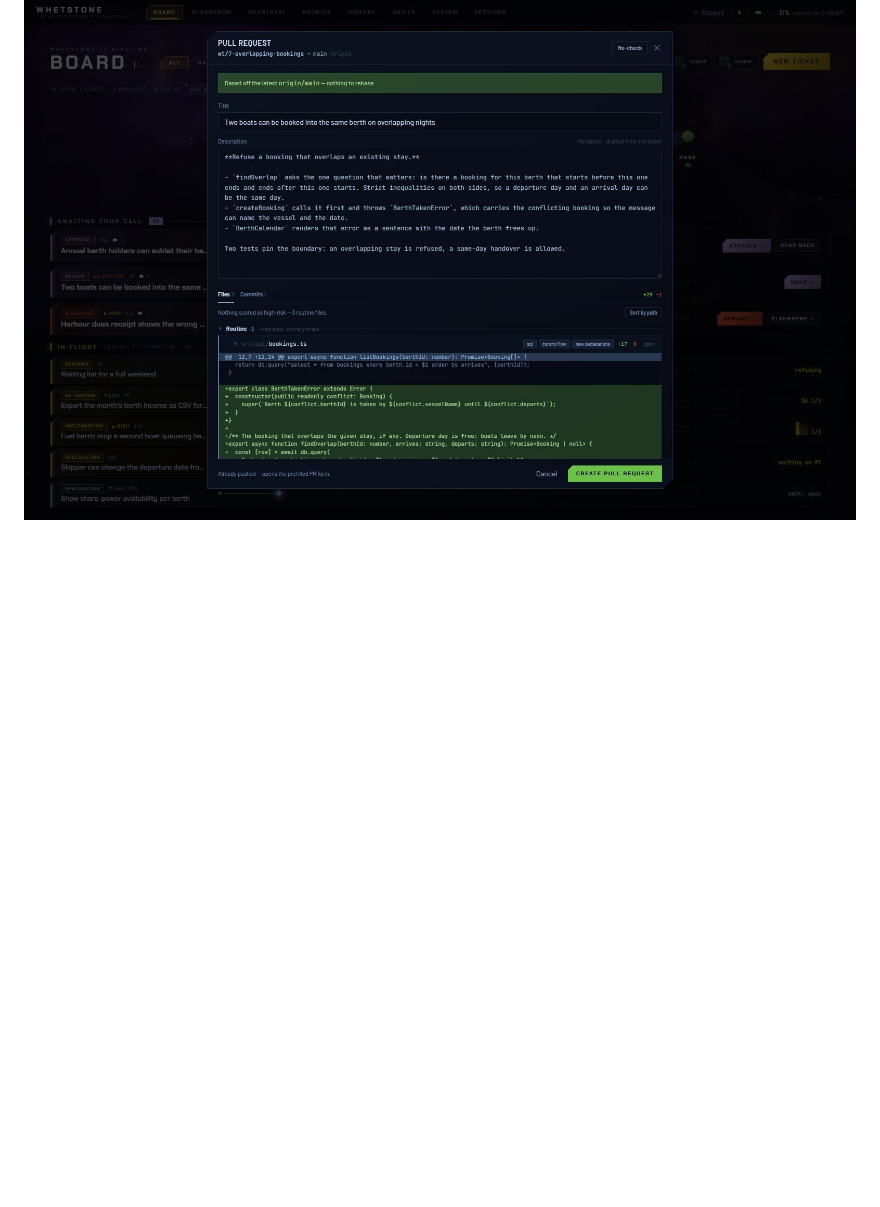
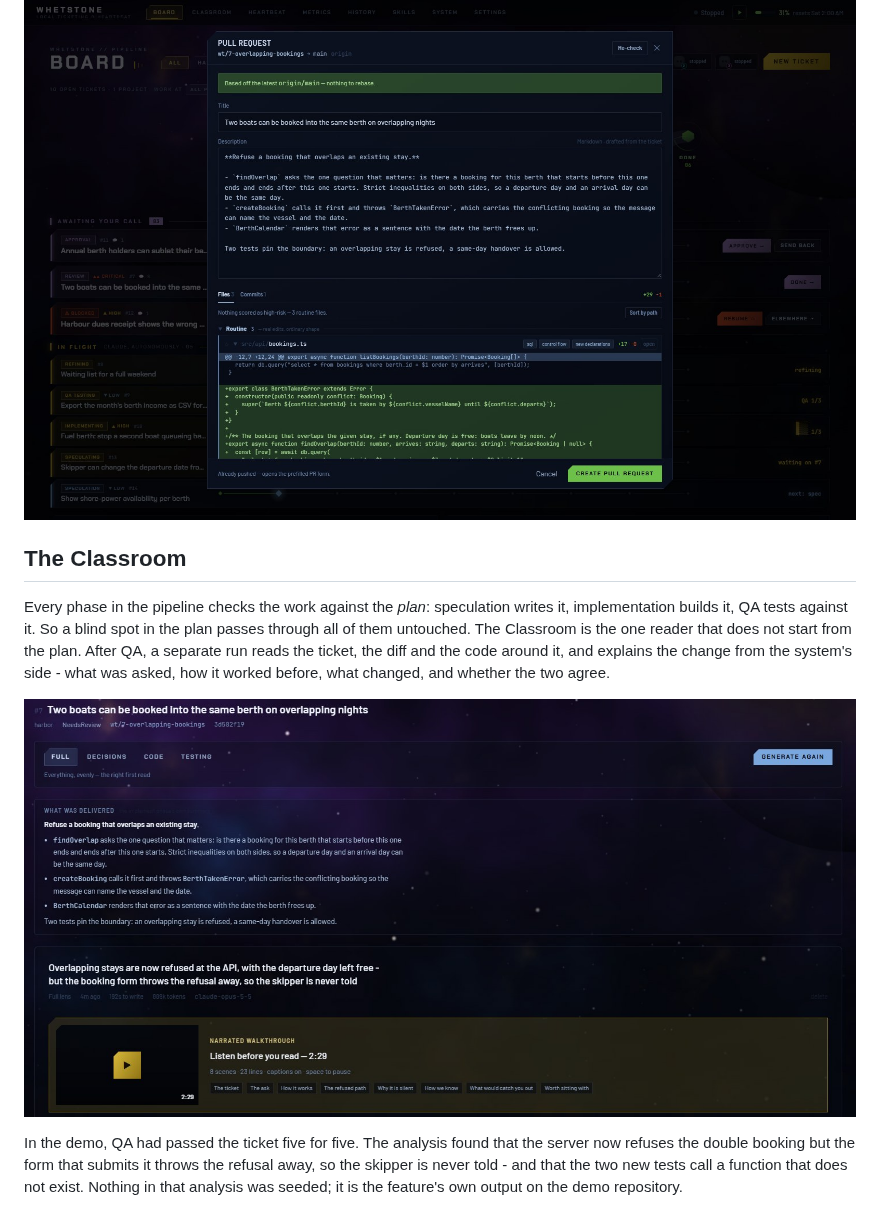
Before and after one commit to JoshByrdDev/Whetstone, a Markdown page: README.md, the part around one of its changes. GitHub-like rendering; pictures changed too: docs/screenshots/classroom-overview.jpg (added); blank space fills up the shorter version.

```diff
--- a/README.md
+++ b/README.md
@@ -40,3 +40,18 @@ under twenty files of generated boilerplate.
 
 ![The pull-request dialog, with the diff ranked by risk](docs/screenshots/pull-request.jpg)
 
+## The Classroom
+
+Every phase in the pipeline checks the work against the *plan*: speculation writes it,
+implementation builds it, QA tests against it. So a blind spot in the plan passes through all of
+them untouched. The Classroom is the one reader that does not start from the plan. After QA, a
+separate run reads the ticket, the diff and the code around it, and explains the change from the
+system's side - what was asked, how it worked before, what changed, and whether the two agree.
+
+![The Classroom: a ticket's analysis, with its narrated walkthrough](docs/screenshots/classroom-overview.jpg)
+
+In the demo, QA had passed the ticket five for five. The analysis found that the server now
+refuses the double booking but the form that submits it throws the refusal away, so the skipper is
+never told - and that the two new tests call a function that does not exist. Nothing in that
+analysis was seeded; it is the feature's own output on the demo repository.
+
```
Also changed, not shown: other parts of README.md (+36 -2 lines), docs/screenshots/classroom-coverage.jpg (added), docs/screenshots/classroom-flow.jpg (added), docs/screenshots/classroom-walkthrough.jpg (added), docs/screenshots/classroom-why.jpg (added).
